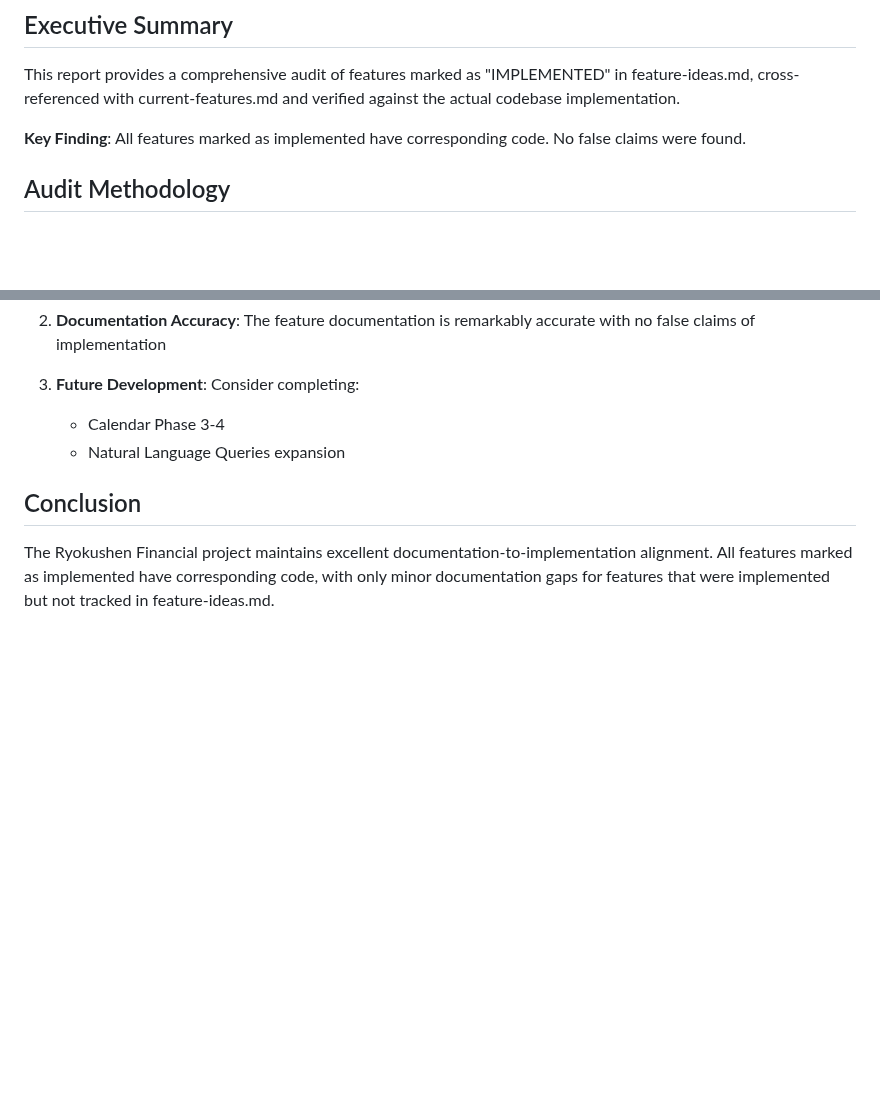
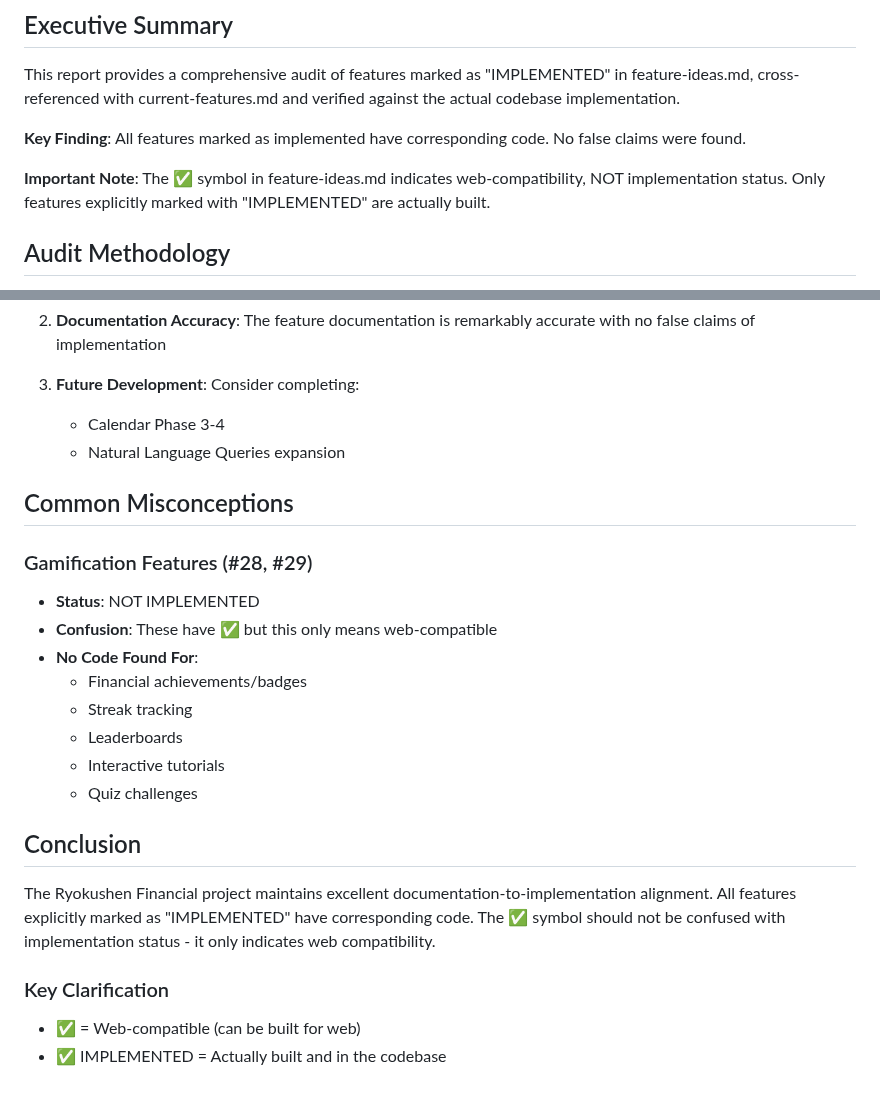
Before and after one commit to Ryokushen/Ryokushen-Financial, a Markdown page: FEATURE_AUDIT_REPORT.md, 2 parts joined by grey strips. Rendered like a GitHub page; blank space fills up the shorter version.

Commit message:
fix: Correct audit report - gamification features are NOT implemented
- Clarified that ✅ symbol means web-compatible, not implemented
- Added section on common misconceptions
- Confirmed gamification features (#28, #29) have no code
- Updated conclusion with key clarification about symbols

The gamification section was incorrectly interpreted in the initial audit.

🤖 Generated with [Claude Code](https://claude.ai/code)

Co-Authored-By: Claude <noreply@anthropic.com>

```diff
--- a/FEATURE_AUDIT_REPORT.md
+++ b/FEATURE_AUDIT_REPORT.md
@@ -6,6 +6,8 @@ Generated: 2025-07-28
 This report provides a comprehensive audit of features marked as "IMPLEMENTED" in feature-ideas.md, cross-referenced with current-features.md and verified against the actual codebase implementation.
 
 **Key Finding**: All features marked as implemented have corresponding code. No false claims were found.
+
+**Important Note**: The ✅ symbol in feature-ideas.md indicates web-compatibility, NOT implementation status. Only features explicitly marked with "IMPLEMENTED" are actually built.
 
 ## Audit Methodology
 
@@ -133,6 +135,22 @@ Not listed but fully implemented:
    - Calendar Phase 3-4
    - Natural Language Queries expansion
 
+## Common Misconceptions
+
+### Gamification Features (#28, #29)
+- **Status**: NOT IMPLEMENTED
+- **Confusion**: These have ✅ but this only means web-compatible
+- **No Code Found For**:
+  - Financial achievements/badges
+  - Streak tracking
+  - Leaderboards
+  - Interactive tutorials
+  - Quiz challenges
+
 ## Conclusion
 
-The Ryokushen Financial project maintains excellent documentation-to-implementation alignment. All features marked as implemented have corresponding code, with only minor documentation gaps for features that were implemented but not tracked in feature-ideas.md.
+The Ryokushen Financial project maintains excellent documentation-to-implementation alignment. All features explicitly marked as "IMPLEMENTED" have corresponding code. The ✅ symbol should not be confused with implementation status - it only indicates web compatibility.
+
+### Key Clarification
+- ✅ = Web-compatible (can be built for web)
+- ✅ IMPLEMENTED = Actually built and in the codebase
```
